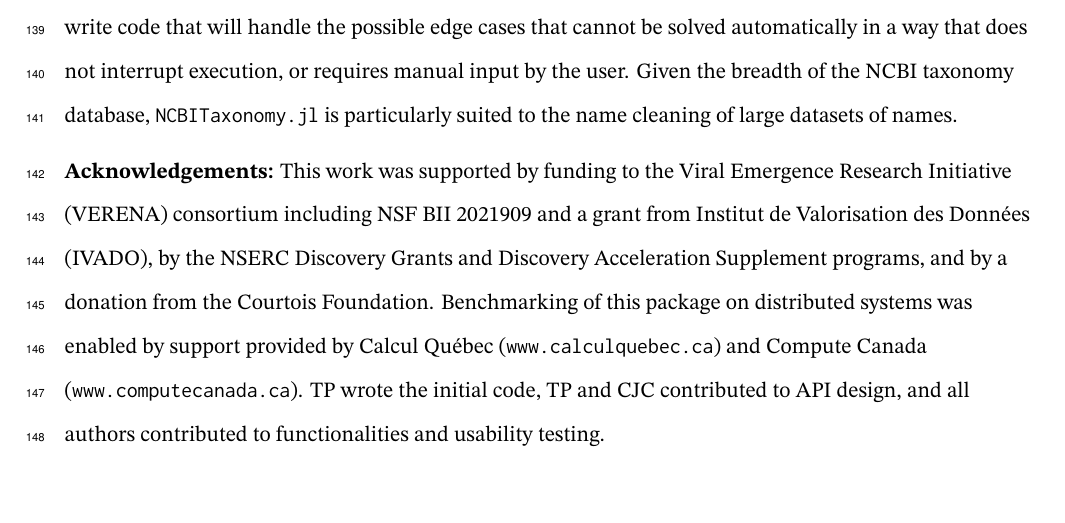
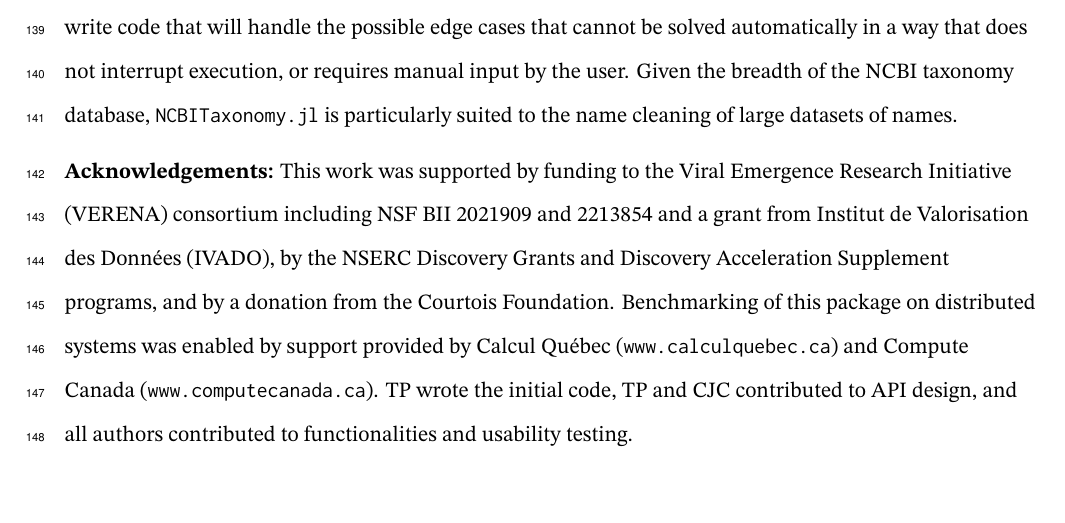
Before and after one commit to PoisotLab/ms_ncbitaxonomy_softwarenote, a LaTeX document (Poisot_et_al_2023_ncbitaxonomyjl__draft.tex): part of page 8 of 9, cut so that both start at the same text. Compiled offline with XeLaTeX.

Commit message:
Deploying to gh-pages from @ PoisotLab/ms_ncbitaxonomy_softwarenote@08ded612bd8bda0c46eddd995b9850c9683d8208 🚀

```diff
--- a/Poisot_et_al_2023_ncbitaxonomyjl__draft.tex
+++ b/Poisot_et_al_2023_ncbitaxonomyjl__draft.tex
@@ -568,14 +568,15 @@ large datasets of names.
 
 \textbf{Acknowledgements:} This work was supported by funding to the
 Viral Emergence Research Initiative (VERENA) consortium including NSF
-BII 2021909 and a grant from Institut de Valorisation des Données
-(IVADO), by the NSERC Discovery Grants and Discovery Acceleration
-Supplement programs, and by a donation from the Courtois Foundation.
-Benchmarking of this package on distributed systems was enabled by
-support provided by Calcul Québec (\texttt{www.calculquebec.ca}) and
-Compute Canada (\texttt{www.computecanada.ca}). TP wrote the initial
-code, TP and CJC contributed to API design, and all authors contributed
-to functionalities and usability testing.
+BII 2021909 and 2213854 and a grant from Institut de Valorisation des
+Données (IVADO), by the NSERC Discovery Grants and Discovery
+Acceleration Supplement programs, and by a donation from the Courtois
+Foundation. Benchmarking of this package on distributed systems was
+enabled by support provided by Calcul Québec
+(\texttt{www.calculquebec.ca}) and Compute Canada
+(\texttt{www.computecanada.ca}). TP wrote the initial code, TP and CJC
+contributed to API design, and all authors contributed to
+functionalities and usability testing.
 
 \hypertarget{references}{%
 \section*{References}\label{references}}
```
Also changed, not shown: Poisot_et_al_2023_ncbitaxonomyjl__preprint.tex (+9 -8 lines), Poisot_et_al_2023_ncbitaxonomyjl__draft.pdf, Poisot_et_al_2023_ncbitaxonomyjl__preprint.pdf, 2 other files.
